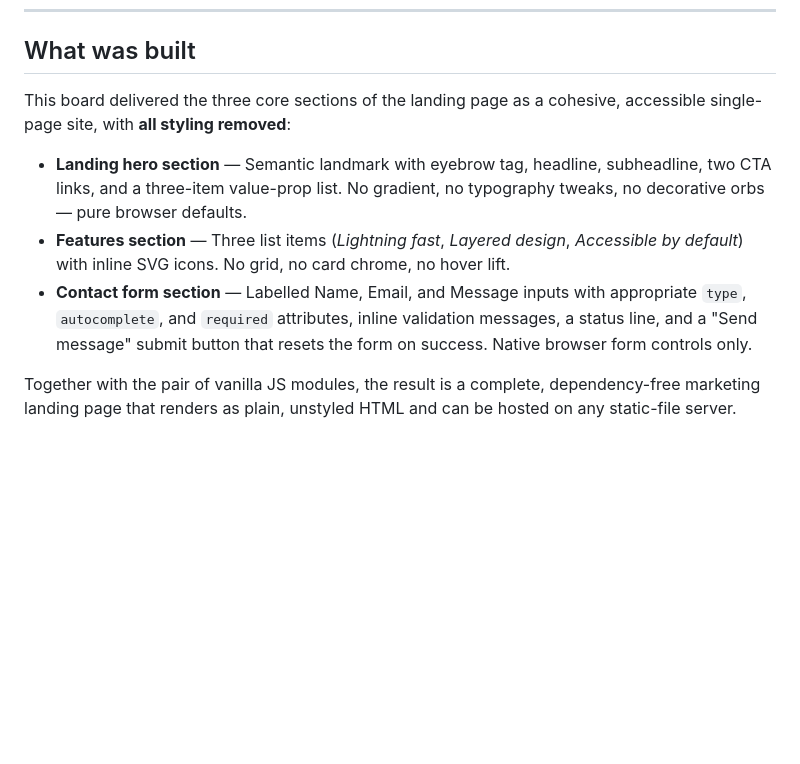
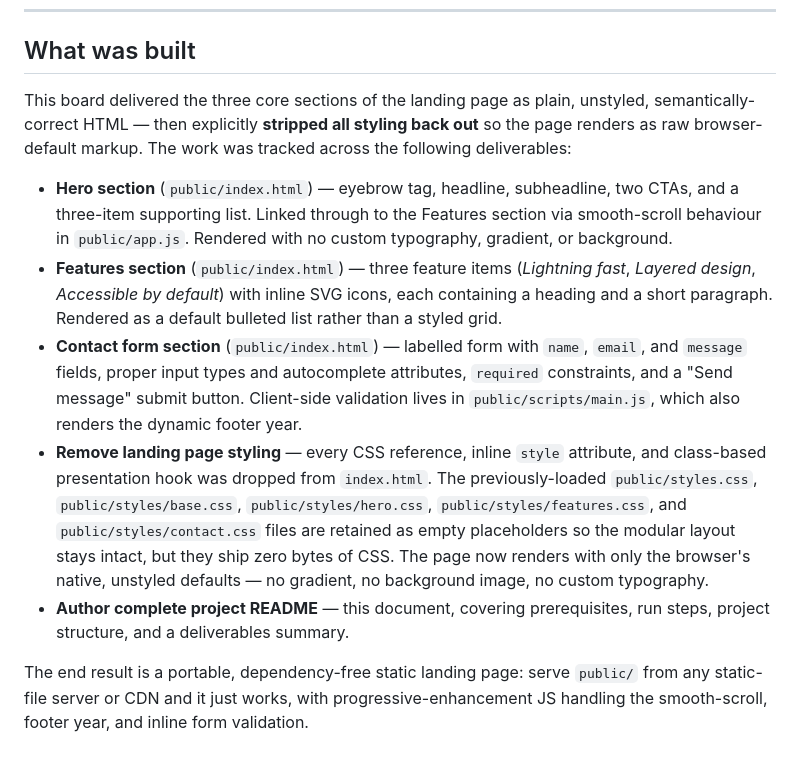
Before and after one commit to gadkaridarshan/LandingPage2, a Markdown page: README.md, the part around the change. Rendered like a GitHub page; blank space fills up the shorter version.

Commit message:
[Helix] Update README with local run instructions

```diff
--- a/README.md
+++ b/README.md
@@ -105,10 +105,12 @@ LandingPage2/
 
 ## What was built
 
-This board delivered the three core sections of the landing page as a cohesive, accessible single-page site, with **all styling removed**:
+This board delivered the three core sections of the landing page as plain, unstyled, semantically-correct HTML — then explicitly **stripped all styling back out** so the page renders as raw browser-default markup. The work was tracked across the following deliverables:
 
-- **Landing hero section** — Semantic landmark with eyebrow tag, headline, subheadline, two CTA links, and a three-item value-prop list. No gradient, no typography tweaks, no decorative orbs — pure browser defaults.
-- **Features section** — Three list items (*Lightning fast*, *Layered design*, *Accessible by default*) with inline SVG icons. No grid, no card chrome, no hover lift.
-- **Contact form section** — Labelled Name, Email, and Message inputs with appropriate `type`, `autocomplete`, and `required` attributes, inline validation messages, a status line, and a "Send message" submit button that resets the form on success. Native browser form controls only.
+- **Hero section** (`public/index.html`) — eyebrow tag, headline, subheadline, two CTAs, and a three-item supporting list. Linked through to the Features section via smooth-scroll behaviour in `public/app.js`. Rendered with no custom typography, gradient, or background.
+- **Features section** (`public/index.html`) — three feature items (*Lightning fast*, *Layered design*, *Accessible by default*) with inline SVG icons, each containing a heading and a short paragraph. Rendered as a default bulleted list rather than a styled grid.
+- **Contact form section** (`public/index.html`) — labelled form with `name`, `email`, and `message` fields, proper input types and autocomplete attributes, `required` constraints, and a "Send message" submit button. Client-side validation lives in `public/scripts/main.js`, which also renders the dynamic footer year.
+- **Remove landing page styling** — every CSS reference, inline `style` attribute, and class-based presentation hook was dropped from `index.html`. The previously-loaded `public/styles.css`, `public/styles/base.css`, `public/styles/hero.css`, `public/styles/features.css`, and `public/styles/contact.css` files are retained as empty placeholders so the modular layout stays intact, but they ship zero bytes of CSS. The page now renders with only the browser's native, unstyled defaults — no gradient, no background image, no custom typography.
+- **Author complete project README** — this document, covering prerequisites, run steps, project structure, and a deliverables summary.
 
-Together with the pair of vanilla JS modules, the result is a complete, dependency-free marketing landing page that renders as plain, unstyled HTML and can be hosted on any static-file server.
+The end result is a portable, dependency-free static landing page: serve `public/` from any static-file server or CDN and it just works, with progressive-enhancement JS handling the smooth-scroll, footer year, and inline form validation.
```
